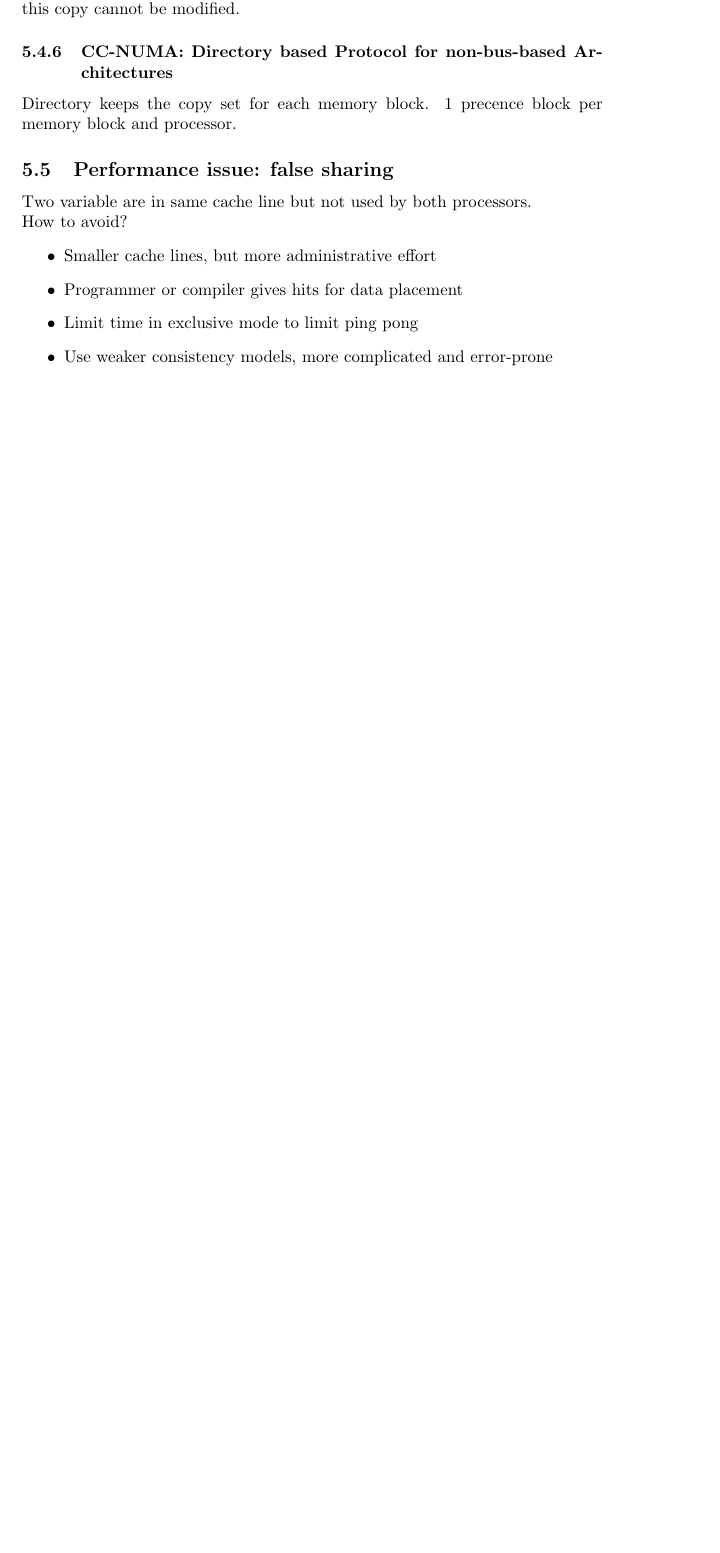
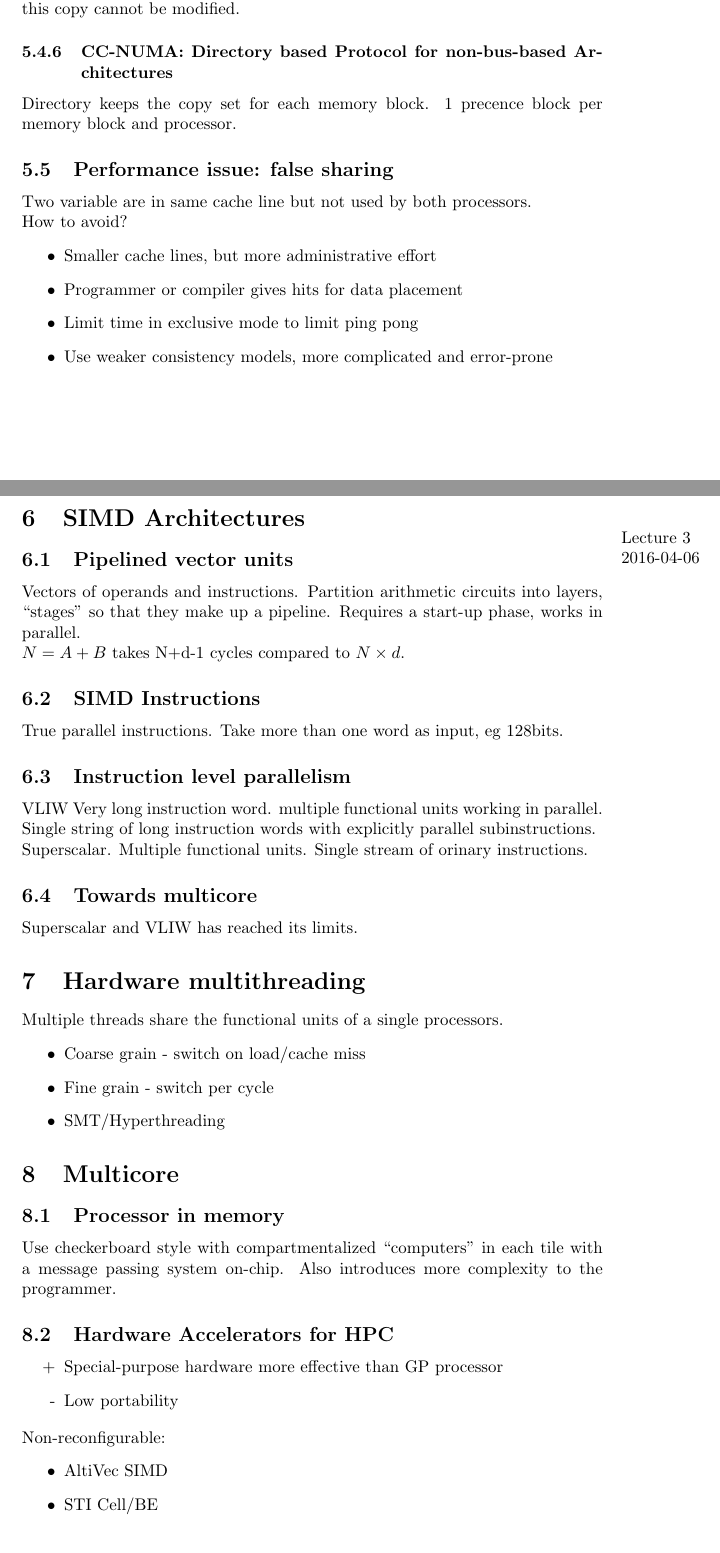
Before and after one commit to PontusHanssen/lecture-notes, a LaTeX document (TDDC78/TDDC78-notes.tex): part of page 7 of 7 before the commit and two parts of pages 7 and 8 of 9 after it, the two joined at a grey line, cut so that both start at the same text, the shorter picture padded with empty space. Compiled offline with pdfLaTeX.

Commit message:
TDDC78: Lecture 3 on multicore and hw multithreading

```diff
--- a/TDDC78/TDDC78-notes.tex
+++ b/TDDC78/TDDC78-notes.tex
@@ -287,3 +287,41 @@ Two variable are in same cache line but not used by both processors.
     \item Limit time in exclusive mode to limit ping pong
     \item Use weaker consistency models, more complicated and error-prone
 \end{itemize}
+\section{SIMD Architectures}
+\marginpar{Lecture 3\\2016-04-06}
+\subsection{Pipelined vector units}
+Vectors of operands and instructions. Partition arithmetic circuits into layers, ``stages''
+so that they make up a pipeline.
+Requires a start-up phase, works in parallel.
+\\$N=A+B$ takes N+d-1 cycles compared to $N\times d$.
+\subsection{SIMD Instructions}
+True parallel instructions. Take more than one word as input, eg 128bits.
+\subsection{Instruction level parallelism}
+VLIW Very long instruction word. multiple functional units working in parallel.
+Single string of long instruction words with explicitly parallel subinstructions.
+\\
+Superscalar. Multiple functional units. Single stream of orinary instructions.
+\subsection{Towards multicore}
+Superscalar and VLIW has reached its limits.
+\section{Hardware multithreading}
+Multiple threads share the functional units of a single processors.
+\begin{itemize}
+    \item Coarse grain - switch on load/cache miss
+    \item Fine grain - switch per cycle
+    \item SMT/Hyperthreading
+\end{itemize}
+\section{Multicore}
+\subsection{Processor in memory}
+Use checkerboard style with compartmentalized ``computers'' in each tile with a message
+passing system on-chip. Also introduces more complexity to the programmer.
+
+\subsection{Hardware Accelerators for HPC}
+\begin{itemize}
+    \item[+] Special-purpose hardware more effective than GP processor
+    \item[-] Low portability
+\end{itemize}
+Non-reconfigurable:
+\begin{itemize}
+    \item AltiVec SIMD
+    \item STI Cell/BE
+    \item GPUs
```
Also changed, not shown: TDDC78/TDDC78-notes.tex (15 more changed lines).
